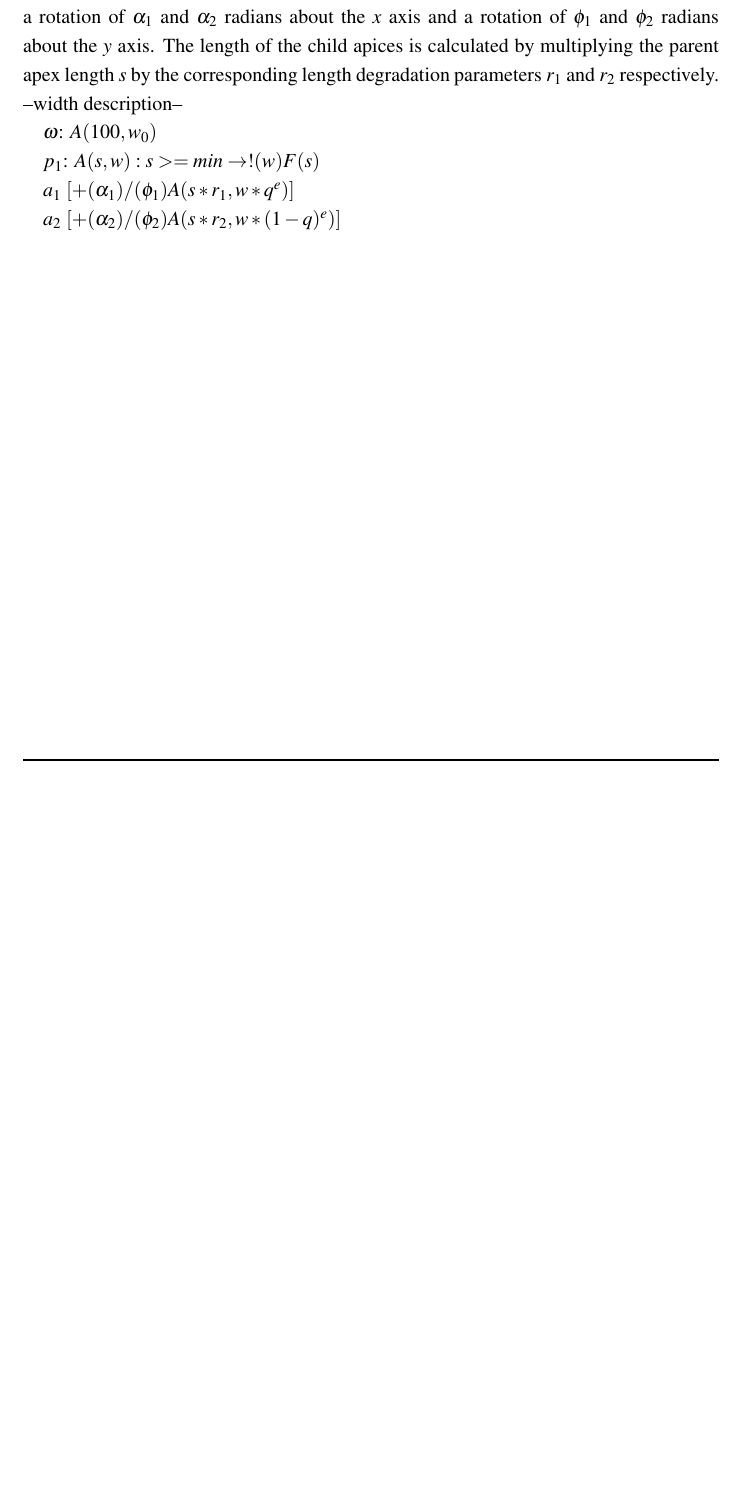
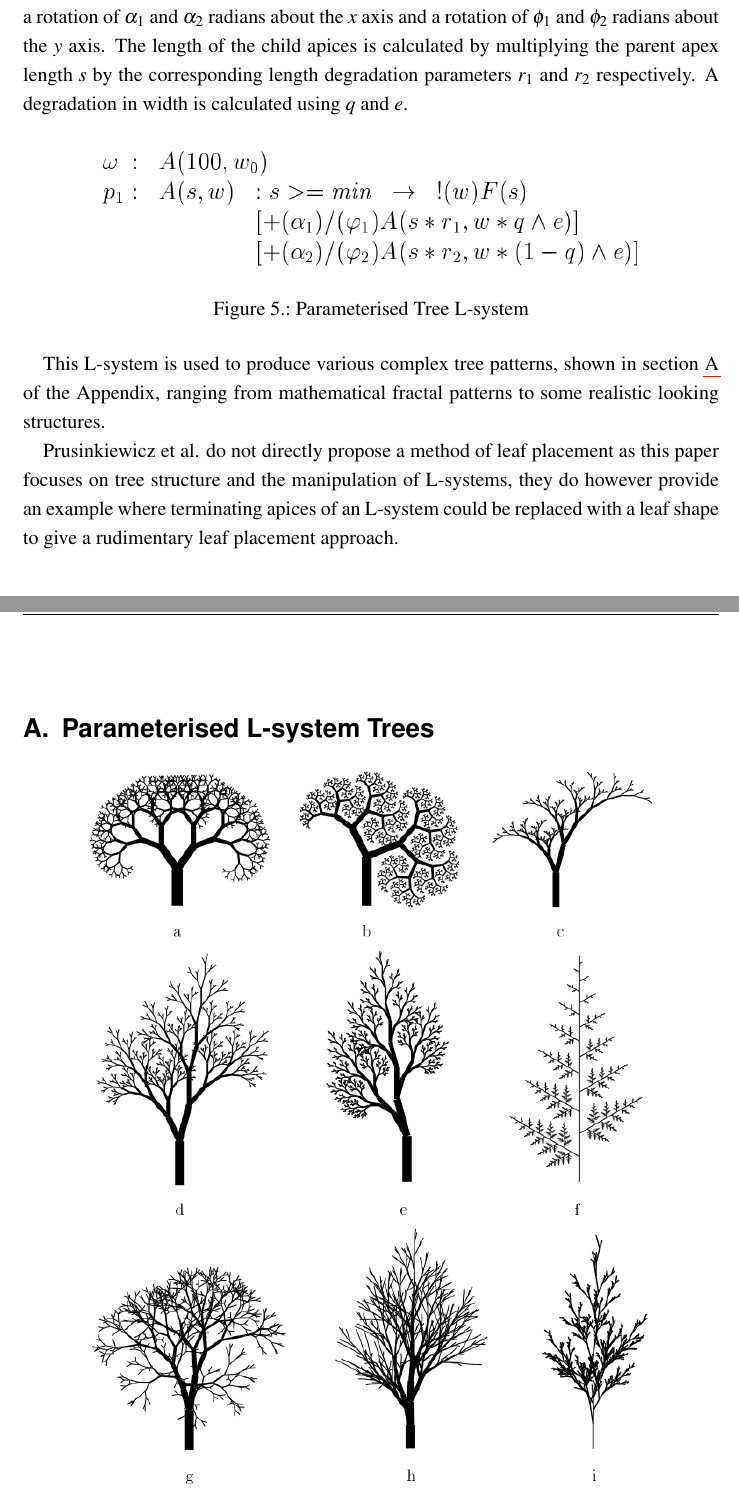
Before and after one commit to Tom-1506/-LaTeX-Docs, a LaTeX document (ProjectPortfolio/ProjectPortfolio.tex): part of page 9 of 10 before the commit and two parts of pages 9 and 11 of 11 after it, the two joined at a grey line, cut so that both start at the same text, the shorter picture padded with empty space. The pictures show the PDF file ProjectPortfolio/ProjectPortfolio.pdf that the author committed with the source.

Commit message:
Complete prusinkiewicz section

```diff
--- a/ProjectPortfolio/ProjectPortfolio.tex
+++ b/ProjectPortfolio/ProjectPortfolio.tex
@@ -168,8 +170,9 @@ Lines $a_1$ and $a_2$ refer to the bifurcated child apices of the parent apex wh
 given a rotation of $\alpha_1$ and $\alpha_2$ radians about the $x$ axis and a rotation of
 $\phi_1$ and $\phi_2$ radians about the $y$ axis. The length of the child apices is calculated
 by multiplying the parent apex length $s$ by the corresponding length degradation parameters
-$r_1$ and $r_2$ respectively. --width description--
+$r_1$ and $r_2$ respectively. A degradation in width is calculated using $q$ and $e$.
 
+\begin{comment}
 $\omega$: $A(100, w_0)$
 
 \indent $p_1$: $A(s, w) : s >= min \rightarrow !(w)F(s)$
@@ -190,4 +192,28 @@ $\omega$: $A(100, w_0)$
 
-\pagebreak
+This L-system is used to produce various complex tree patterns, shown in section
+\ref{app:parameterised-lsystem-trees} of the Appendix, ranging from mathematical fractal
+patterns to some realistic looking structures.
+
+Prusinkiewicz et al. do not directly propose a method of leaf placement as this
+paper focuses on tree structure and the manipulation of L-systems, they do however provide
+an example where terminating apices of an L-system could be replaced with a leaf shape to
+give a rudimentary leaf placement approach.
+
+
+
+%Bibliography
 \bibliography{bibfile}
+
+%Appendix
+\appendix{}
+\begin{figure}[ht]
+    \section{Parameterised L-system Trees}
+    \label{app:parameterised-lsystem-trees}
+    \includegraphics[scale=0.7]{tree-lsystem-results.PNG}
+    \centering
+    \captionsetup{justification=centering}
+    \caption{Tree structures produced using the proposed L-system described by \cite{prusinkiewicz1996systems}}
+    \label{fig:tree-lsystem-results}
+\end{figure}
+
 \end{document}
```
Also changed, not shown: ProjectPortfolio/bibfile.bib (+14 -0 lines), ProjectPortfolio/ProjectPortfolio.pdf, ProjectPortfolio/images/tree-lsystem-results.PNG (added), ProjectPortfolio/ProjectPortfolio.tex (5 more changed lines).
